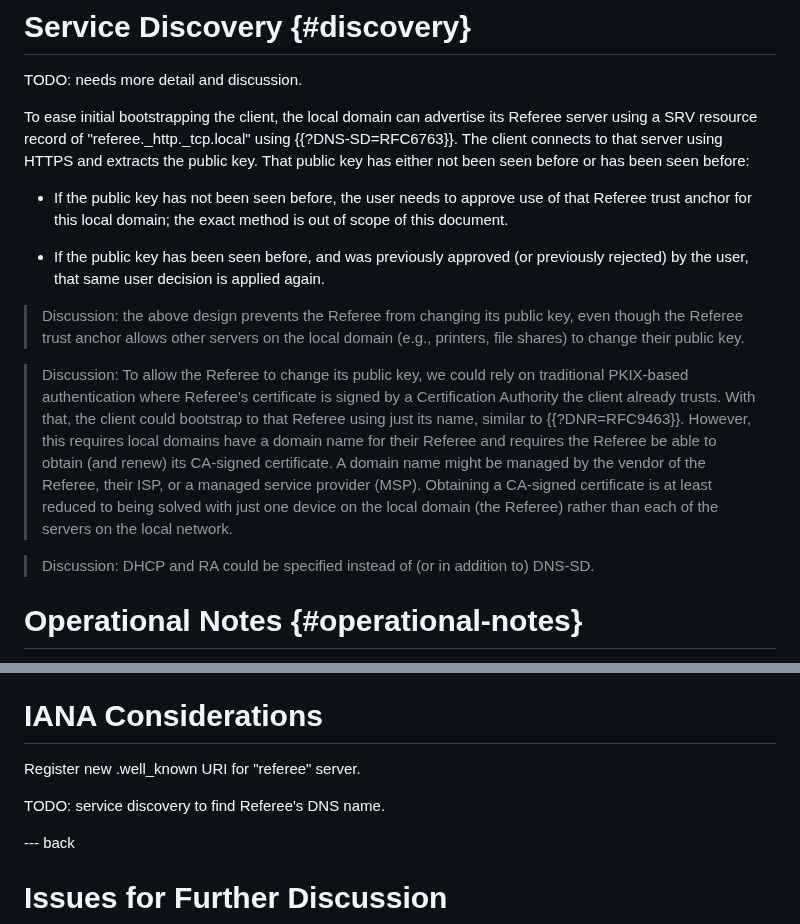
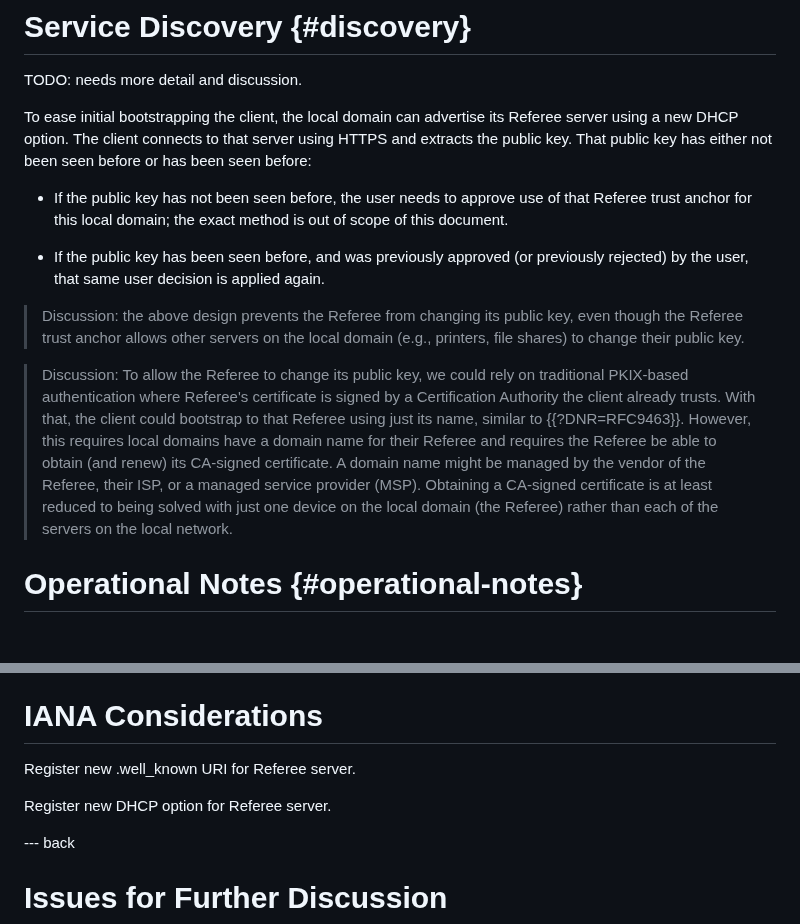
Before and after one commit to danwing/referee, a Markdown page: draft-wing-settle-referee.md, 2 parts joined by grey strips. GitHub-like rendering; blank space fills up the shorter version.

Commit message:
Referee discovery via new DHCP option

```diff
--- a/draft-wing-settle-referee.md
+++ b/draft-wing-settle-referee.md
@@ -300,8 +300,7 @@ connection is made to that address, those are also considered
 TODO: needs more detail and discussion.
 
 To ease initial bootstrapping the client, the local domain can
-advertise its Referee server using a SRV resource record of
-"referee._http._tcp.local" using {{?DNS-SD=RFC6763}}.  The client
+advertise its Referee server using a new DHCP option.  The client
 connects to that server using HTTPS and extracts the public key.  That
 public key has either not been seen before or has been seen before:
 
@@ -312,7 +311,6 @@ public key has either not been seen before or has been seen before:
 * If the public key has been seen before, and was previously approved
   (or previously rejected) by the user, that same user decision is
   applied again.
-
 
 > Discussion: the above design prevents the Referee from changing its
   public key, even though the Referee trust anchor allows other
@@ -331,10 +329,6 @@ public key has either not been seen before or has been seen before:
   a CA-signed certificate is at least reduced to being solved with
   just one device on the local domain (the Referee) rather than each
   of the servers on the local network.
-
-> Discussion: DHCP and RA could be specified instead of (or in
-  addition to) DNS-SD.
-
 
 
 # Operational Notes {#operational-notes}
@@ -362,9 +356,9 @@ is unavailable.
 
 # IANA Considerations
 
-Register new .well_known URI for "referee" server.
+Register new .well_known URI for Referee server.
 
-TODO: service discovery to find Referee's DNS name.
+Register new DHCP option for Referee server.
 
 --- back
 
```
